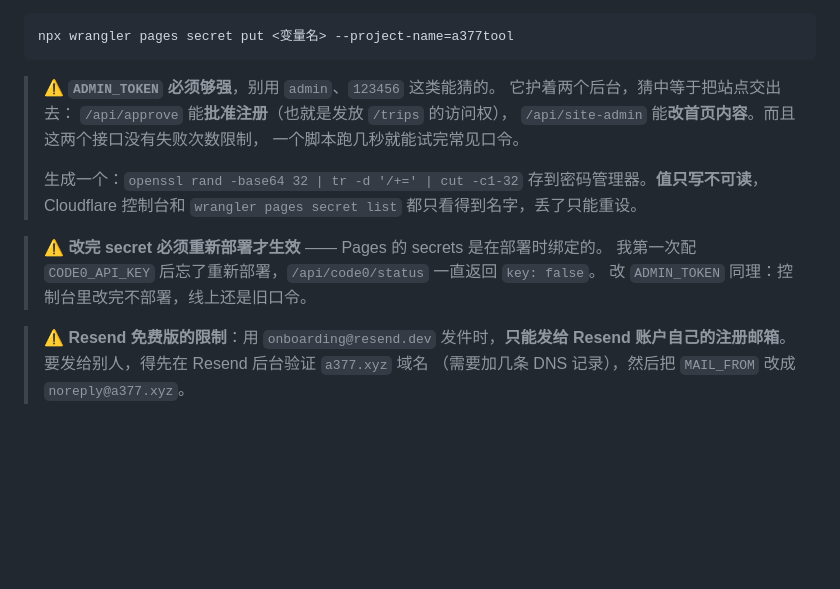
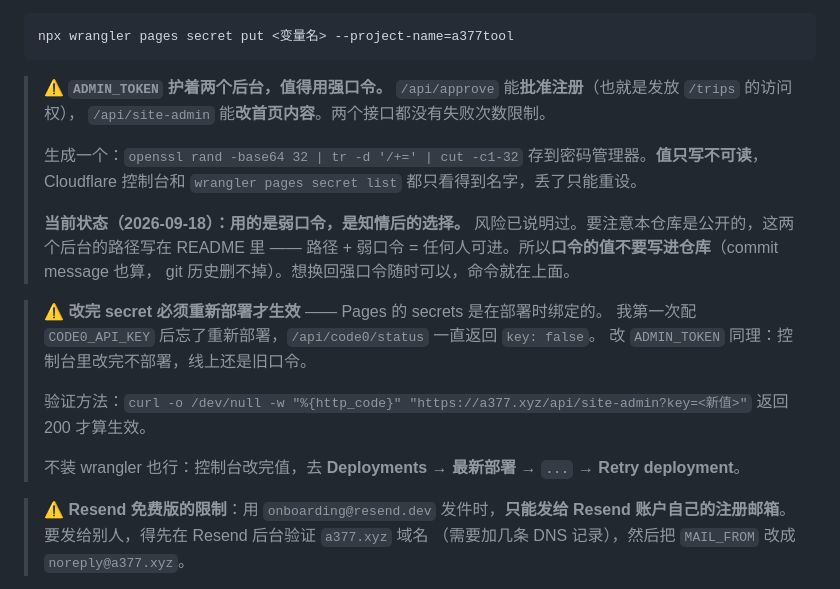
Before and after one commit to A3-77/a377tool, a Markdown page: 在线版部署说明.md, the part around the change. GitHub-like rendering; blank space fills up the shorter version.

````diff
--- a/在线版部署说明.md
+++ b/在线版部署说明.md
@@ -94,19 +94,27 @@ npx wrangler d1 execute meet-db --remote --file=./schema.sql
 npx wrangler pages secret put <变量名> --project-name=a377tool
 ```
 
-> ⚠️ **`ADMIN_TOKEN` 必须够强**，别用 `admin`、`123456` 这类能猜的。
-> 它护着两个后台，猜中等于把站点交出去：
+> ⚠️ **`ADMIN_TOKEN` 护着两个后台，值得用强口令。**
 > `/api/approve` 能**批准注册**（也就是发放 `/trips` 的访问权），
-> `/api/site-admin` 能**改首页内容**。而且这两个接口没有失败次数限制，
-> 一个脚本跑几秒就能试完常见口令。
+> `/api/site-admin` 能**改首页内容**。两个接口都没有失败次数限制。
 >
 > 生成一个：`openssl rand -base64 32 | tr -d '/+=' | cut -c1-32`
 > 存到密码管理器。**值只写不可读**，Cloudflare 控制台和
 > `wrangler pages secret list` 都只看得到名字，丢了只能重设。
+>
+> **当前状态（2026-09-18）：用的是弱口令，是知情后的选择。**
+> 风险已说明过。要注意本仓库是公开的，这两个后台的路径写在 README 里 ——
+> 路径 + 弱口令 = 任何人可进。所以**口令的值不要写进仓库**（commit message 也算，
+> git 历史删不掉）。想换回强口令随时可以，命令就在上面。
 
 > ⚠️ **改完 secret 必须重新部署才生效** —— Pages 的 secrets 是在部署时绑定的。
 > 我第一次配 `CODE0_API_KEY` 后忘了重新部署，`/api/code0/status` 一直返回 `key: false`。
 > 改 `ADMIN_TOKEN` 同理：控制台里改完不部署，线上还是旧口令。
+>
+> 验证方法：`curl -o /dev/null -w "%{http_code}" "https://a377.xyz/api/site-admin?key=<新值>"`
+> 返回 200 才算生效。
+>
+> 不装 wrangler 也行：控制台改完值，去 **Deployments → 最新部署 → `...` → Retry deployment**。
 
 > ⚠️ **Resend 免费版的限制**：用 `onboarding@resend.dev` 发件时，**只能发给 Resend
 > 账户自己的注册邮箱**。要发给别人，得先在 Resend 后台验证 `a377.xyz` 域名
````
Also changed, not shown: AGENTS.md (+16 -4 lines).
